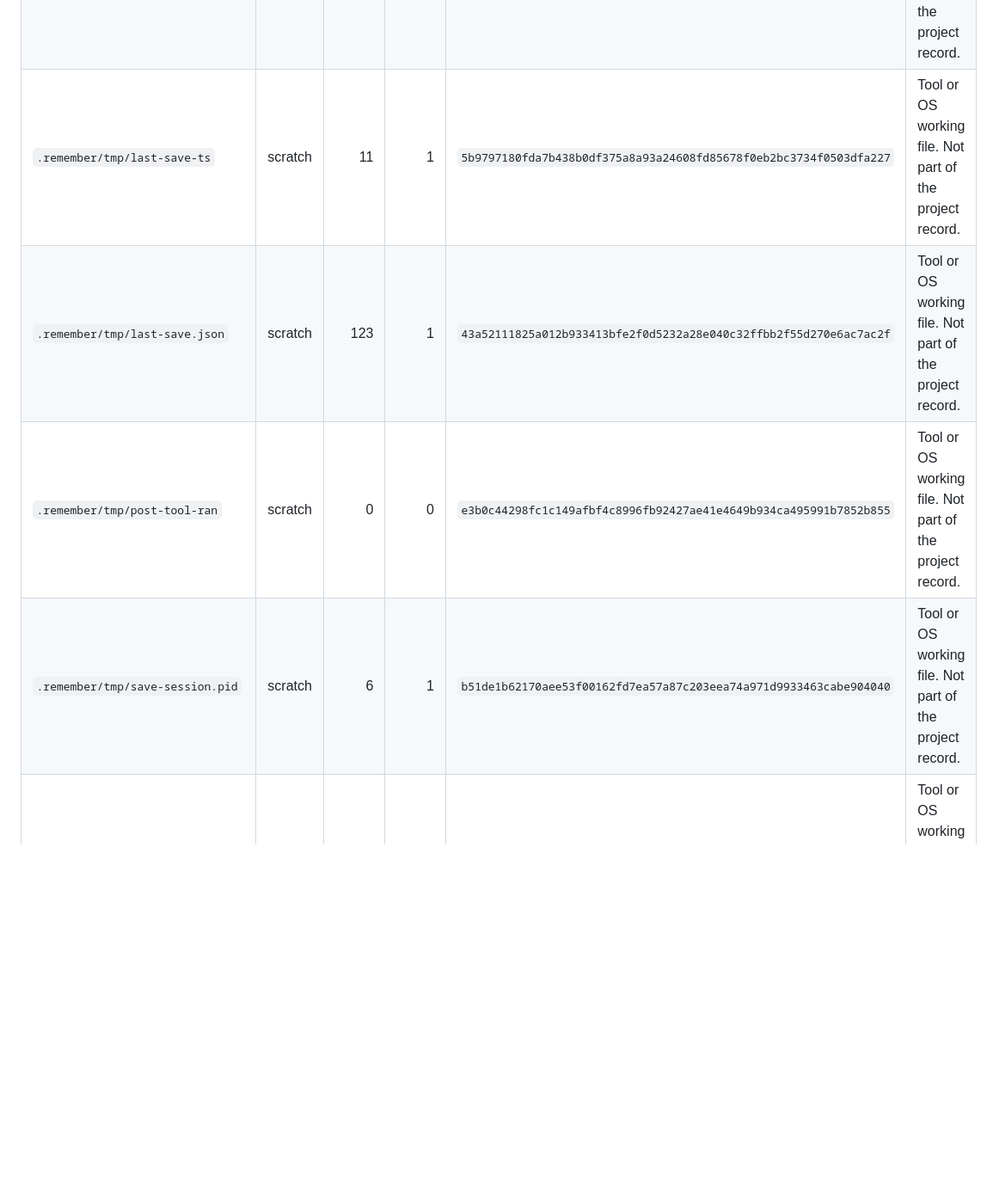
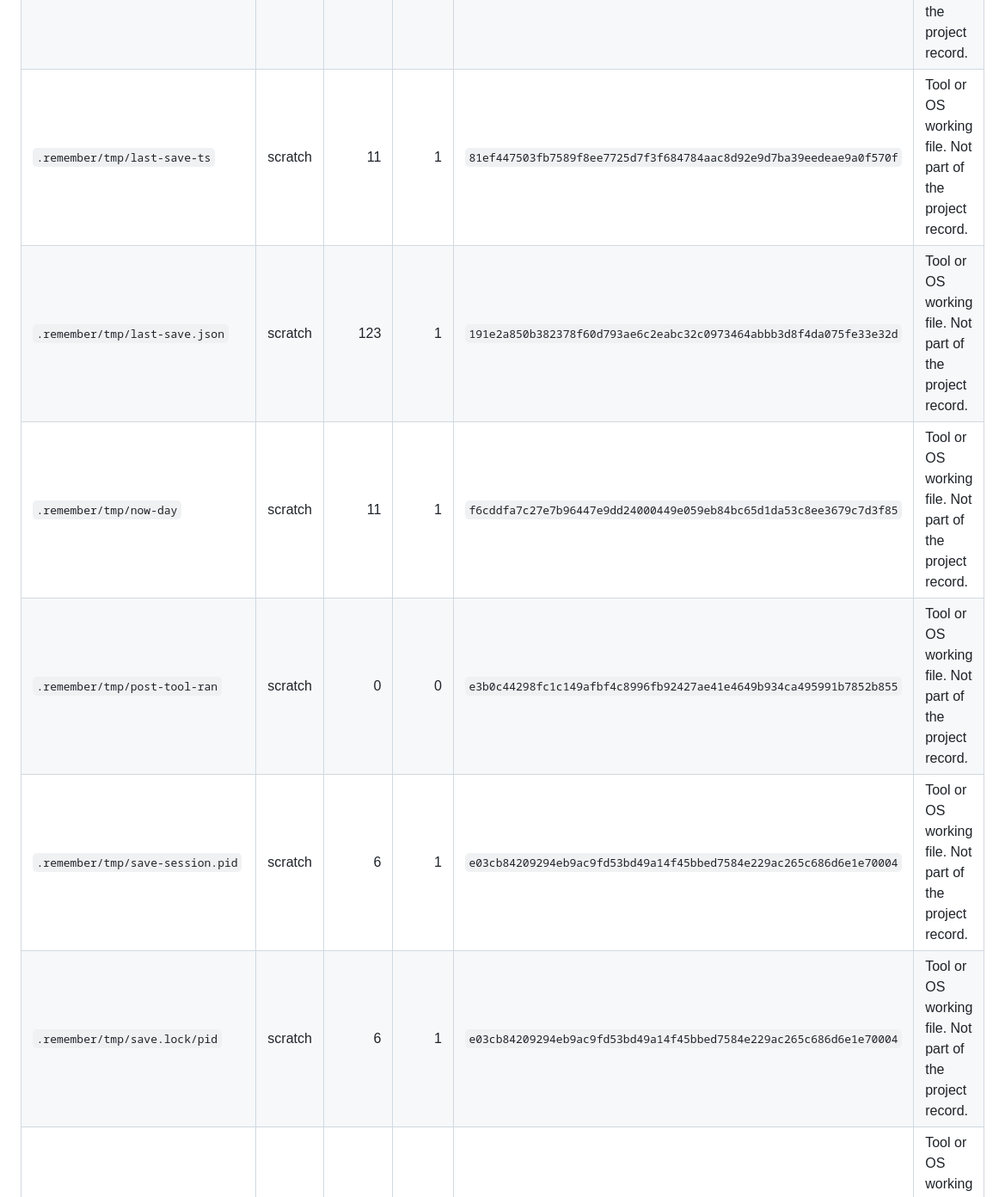
Before and after one commit to pa1aash/Turnover-Blind, a Markdown page: audit/INVENTORY.md, the part around one of its changes. Shown at 86% size. Drawn GitHub-style; blank space fills up the shorter version.

```diff
--- a/audit/INVENTORY.md
+++ b/audit/INVENTORY.md
@@ -67,9 +74,11 @@ Present on disk and excluded by `.gitignore`. These can never reach a commit. Li
 | `.remember/tmp/capture-alive.d/5eb491ad-4790-421d-bf74-cedf5f5d74b6` | scratch | 0 | 0 | `e3b0c44298fc1c149afbf4c8996fb92427ae41e4649b934ca495991b7852b855` | Tool or OS working file. Not part of the project record. |
 | `.remember/tmp/case-divergence` | scratch | 31 | 2 | `e4a1e2b1318cc21cfcfaedcfcee34561f0fba59d4bf6837957e4104b9a5f4a5e` | Tool or OS working file. Not part of the project record. |
 | `.remember/tmp/last-ndc.ts` | scratch | 11 | 1 | `6ee0f9f29c24ee408aefa84e7dabdbdbf2e22ba9b858a6813cdbd8fae4f1aef1` | Tool or OS working file. Not part of the project record. |
-| `.remember/tmp/last-save-ts` | scratch | 11 | 1 | `5b9797180fda7b438b0df375a8a93a24608fd85678f0eb2bc3734f0503dfa227` | Tool or OS working file. Not part of the project record. |
-| `.remember/tmp/last-save.json` | scratch | 123 | 1 | `43a52111825a012b933413bfe2f0d5232a28e040c32ffbb2f55d270e6ac7ac2f` | Tool or OS working file. Not part of the project record. |
+| `.remember/tmp/last-save-ts` | scratch | 11 | 1 | `81ef447503fb7589f8ee7725d7f3f684784aac8d92e9d7ba39eedeae9a0f570f` | Tool or OS working file. Not part of the project record. |
+| `.remember/tmp/last-save.json` | scratch | 123 | 1 | `191e2a850b382378f60d793ae6c2eabc32c0973464abbb3d8f4da075fe33e32d` | Tool or OS working file. Not part of the project record. |
+| `.remember/tmp/now-day` | scratch | 11 | 1 | `f6cddfa7c27e7b96447e9dd24000449e059eb84bc65d1da53c8ee3679c7d3f85` | Tool or OS working file. Not part of the project record. |
 | `.remember/tmp/post-tool-ran` | scratch | 0 | 0 | `e3b0c44298fc1c149afbf4c8996fb92427ae41e4649b934ca495991b7852b855` | Tool or OS working file. Not part of the project record. |
-| `.remember/tmp/save-session.pid` | scratch | 6 | 1 | `b51de1b62170aee53f00162fd7ea57a87c203eea74a971d9933463cabe904040` | Tool or OS working file. Not part of the project record. |
+| `.remember/tmp/save-session.pid` | scratch | 6 | 1 | `e03cb84209294eb9ac9fd53bd49a14f45bbed7584e229ac265c686d6e1e70004` | Tool or OS working file. Not part of the project record. |
+| `.remember/tmp/save.lock/pid` | scratch | 6 | 1 | `e03cb84209294eb9ac9fd53bd49a14f45bbed7584e229ac265c686d6e1e70004` | Tool or OS working file. Not part of the project record. |
 | `.remember/tmp/session-slug` | scratch | 302 | 7 | `b07a0e3f69295f2ce1df66c85c373554a220f1765309b29a2d6c5b3f0a6faea8` | Tool or OS working file. Not part of the project record. |
 | `.remember/today-2026-08-19.md` | scratch | 124 | 2 | `a53730aab592d93c02492c769711322ab1e0f9f34d126f0227bbfda30493c372` | Tool or OS working file. Not part of the project record. |
```
Also changed, not shown: other parts of audit/INVENTORY.md (+31 -15 lines), audit/CLAIMS.md (added, +431 -0 lines).
